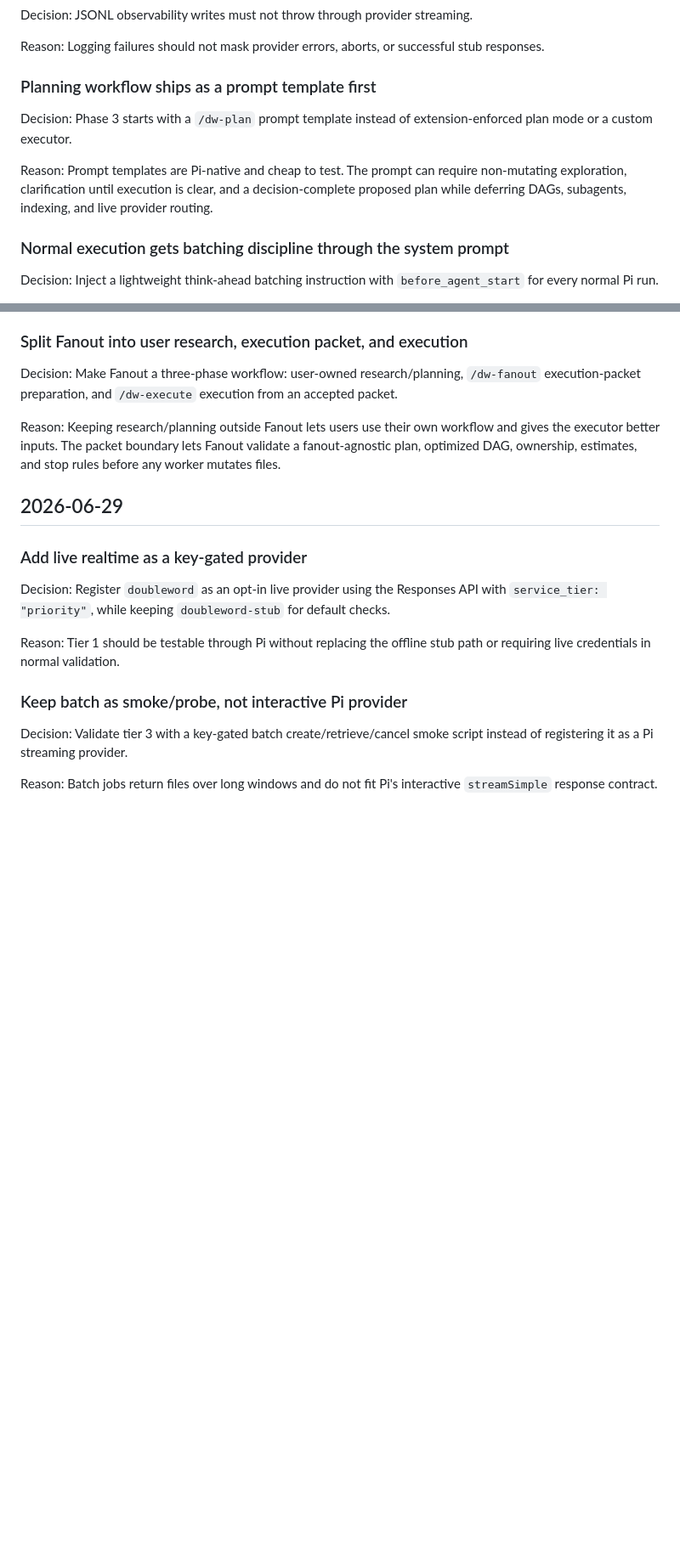
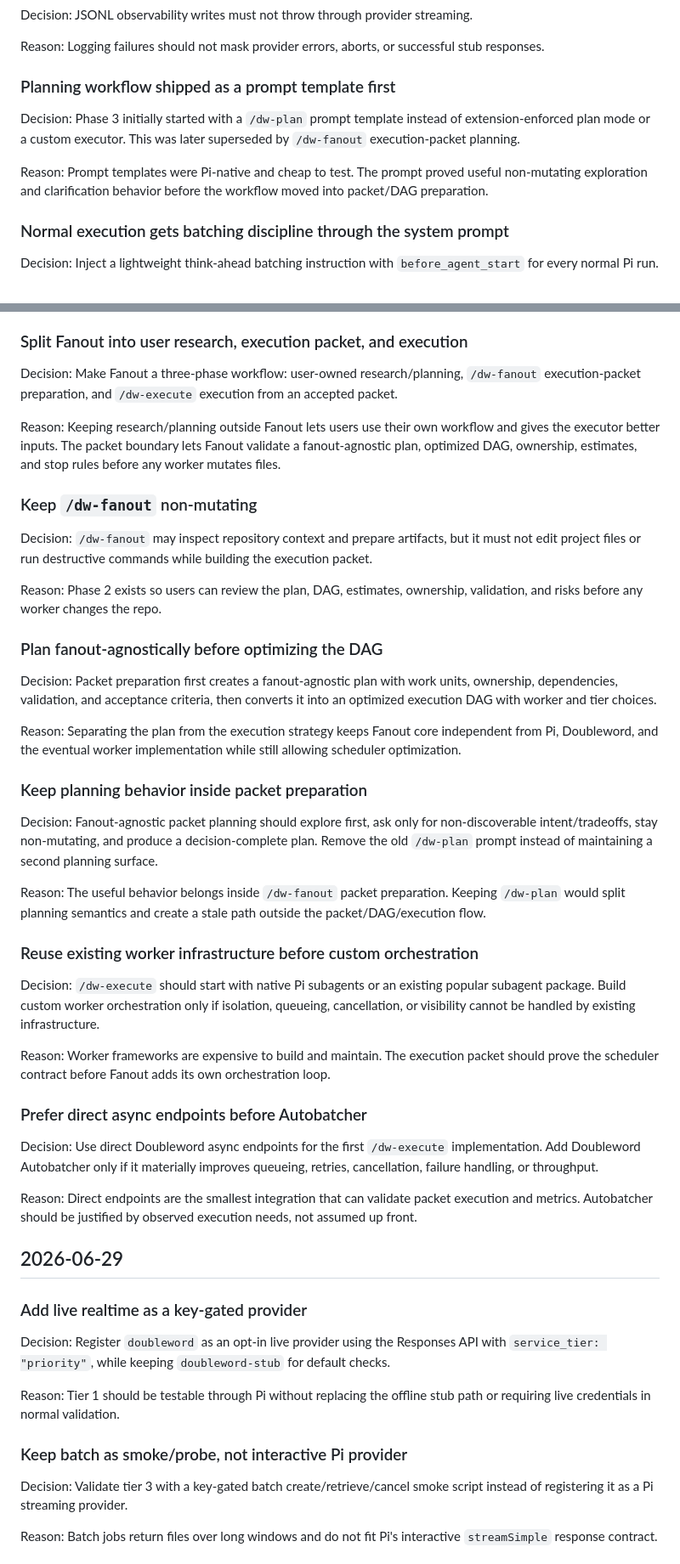
Before and after one commit to snehalyelmati/fanout, a Markdown page: docs/DESIGN_DECISIONS.md, 2 parts joined by grey strips. Shown at 85% size. Rendered like a GitHub page; blank space fills up the shorter version.

```diff
--- a/docs/DESIGN_DECISIONS.md
+++ b/docs/DESIGN_DECISIONS.md
@@ -76,11 +76,11 @@ Decision: JSONL observability writes must not throw through provider streaming.
 
 Reason: Logging failures should not mask provider errors, aborts, or successful stub responses.
 
-### Planning workflow ships as a prompt template first
+### Planning workflow shipped as a prompt template first
 
-Decision: Phase 3 starts with a `/dw-plan` prompt template instead of extension-enforced plan mode or a custom executor.
+Decision: Phase 3 initially started with a `/dw-plan` prompt template instead of extension-enforced plan mode or a custom executor. This was later superseded by `/dw-fanout` execution-packet planning.
 
-Reason: Prompt templates are Pi-native and cheap to test. The prompt can require non-mutating exploration, clarification until execution is clear, and a decision-complete proposed plan while deferring DAGs, subagents, indexing, and live provider routing.
+Reason: Prompt templates were Pi-native and cheap to test. The prompt proved useful non-mutating exploration and clarification behavior before the workflow moved into packet/DAG preparation.
 
 ### Normal execution gets batching discipline through the system prompt
 
@@ -248,6 +248,36 @@ Decision: Make Fanout a three-phase workflow: user-owned research/planning, `/dw
 
 Reason: Keeping research/planning outside Fanout lets users use their own workflow and gives the executor better inputs. The packet boundary lets Fanout validate a fanout-agnostic plan, optimized DAG, ownership, estimates, and stop rules before any worker mutates files.
 
+### Keep `/dw-fanout` non-mutating
+
+Decision: `/dw-fanout` may inspect repository context and prepare artifacts, but it must not edit project files or run destructive commands while building the execution packet.
+
+Reason: Phase 2 exists so users can review the plan, DAG, estimates, ownership, validation, and risks before any worker changes the repo.
+
+### Plan fanout-agnostically before optimizing the DAG
+
+Decision: Packet preparation first creates a fanout-agnostic plan with work units, ownership, dependencies, validation, and acceptance criteria, then converts it into an optimized execution DAG with worker and tier choices.
+
+Reason: Separating the plan from the execution strategy keeps Fanout core independent from Pi, Doubleword, and the eventual worker implementation while still allowing scheduler optimization.
+
+### Keep planning behavior inside packet preparation
+
+Decision: Fanout-agnostic packet planning should explore first, ask only for non-discoverable intent/tradeoffs, stay non-mutating, and produce a decision-complete plan. Remove the old `/dw-plan` prompt instead of maintaining a second planning surface.
+
+Reason: The useful behavior belongs inside `/dw-fanout` packet preparation. Keeping `/dw-plan` would split planning semantics and create a stale path outside the packet/DAG/execution flow.
+
+### Reuse existing worker infrastructure before custom orchestration
+
+Decision: `/dw-execute` should start with native Pi subagents or an existing popular subagent package. Build custom worker orchestration only if isolation, queueing, cancellation, or visibility cannot be handled by existing infrastructure.
+
+Reason: Worker frameworks are expensive to build and maintain. The execution packet should prove the scheduler contract before Fanout adds its own orchestration loop.
+
+### Prefer direct async endpoints before Autobatcher
+
+Decision: Use direct Doubleword async endpoints for the first `/dw-execute` implementation. Add Doubleword Autobatcher only if it materially improves queueing, retries, cancellation, failure handling, or throughput.
+
+Reason: Direct endpoints are the smallest integration that can validate packet execution and metrics. Autobatcher should be justified by observed execution needs, not assumed up front.
+
 ## 2026-06-29
 
 ### Add live realtime as a key-gated provider
```
Also changed, not shown: README.md (+5 -2 lines), docs/ROADMAP.md (+10 -13 lines).
